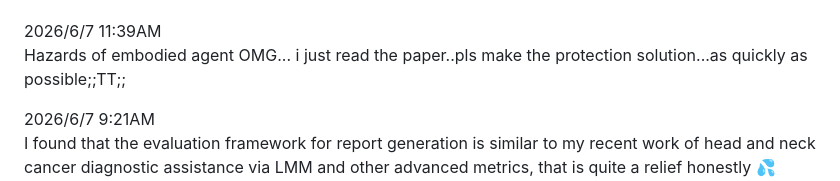
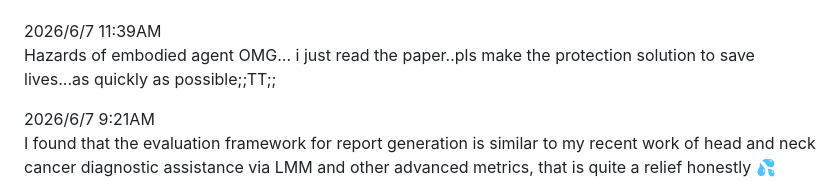
Before and after one commit to happiness-chung-1886/Homepage, a Markdown page: markdown_files/diary.md, the part around the change. GitHub-like rendering.

Commit message:
06/07/26

```diff
--- a/markdown_files/diary.md
+++ b/markdown_files/diary.md
@@ -13,7 +13,7 @@
 <br>
 
 2026/6/7 11:39AM<br>
-Hazards of embodied agent OMG... i just read the paper..pls make the protection solution...as quickly as possible;;TT;;<br>
+Hazards of embodied agent OMG... i just read the paper..pls make the protection solution to save lives...as quickly as possible;;TT;;<br>
 
 2026/6/7 9:21AM <br>
 I found that the evaluation framework for report generation is similar to my recent work of head and neck cancer diagnostic assistance via LMM and other advanced metrics, that is quite a relief honestly 💦 However, I remain convinced that being a board-certified radiologist does not inherently guarantee expertise across all the license-related tasks, nor does it guarantee absolute integrity related to intentional misdiagnosis or gatekeeping. The 실질적인 specific expertise should be focused on to verify the expertise at least as far as i worry. This is precisely why I believe democratizing diagnostic and other knowledge including medicine is the most important—to better protect patients and research. The degree of mine is no exception as well. The degree itself does not guarantee other than the its minimum requirement to obtain it. The declaration of "something is something" based on the authority without rational and scientific evidence 막아야됩니다 (should be stopped) even though it will ultimately eliminate me in the future because of the self-contradiction. Searching through the news frequently reveals recurring unethical practices within medical institutions. And if ask people "Why do you want to be a "Medical Expert"?", the frequent answer is not "To save lives" sadly.. apart from it, I keep remind myself that I should not aim to achieve the "success" attained through unethical behaviors.<br>
```
